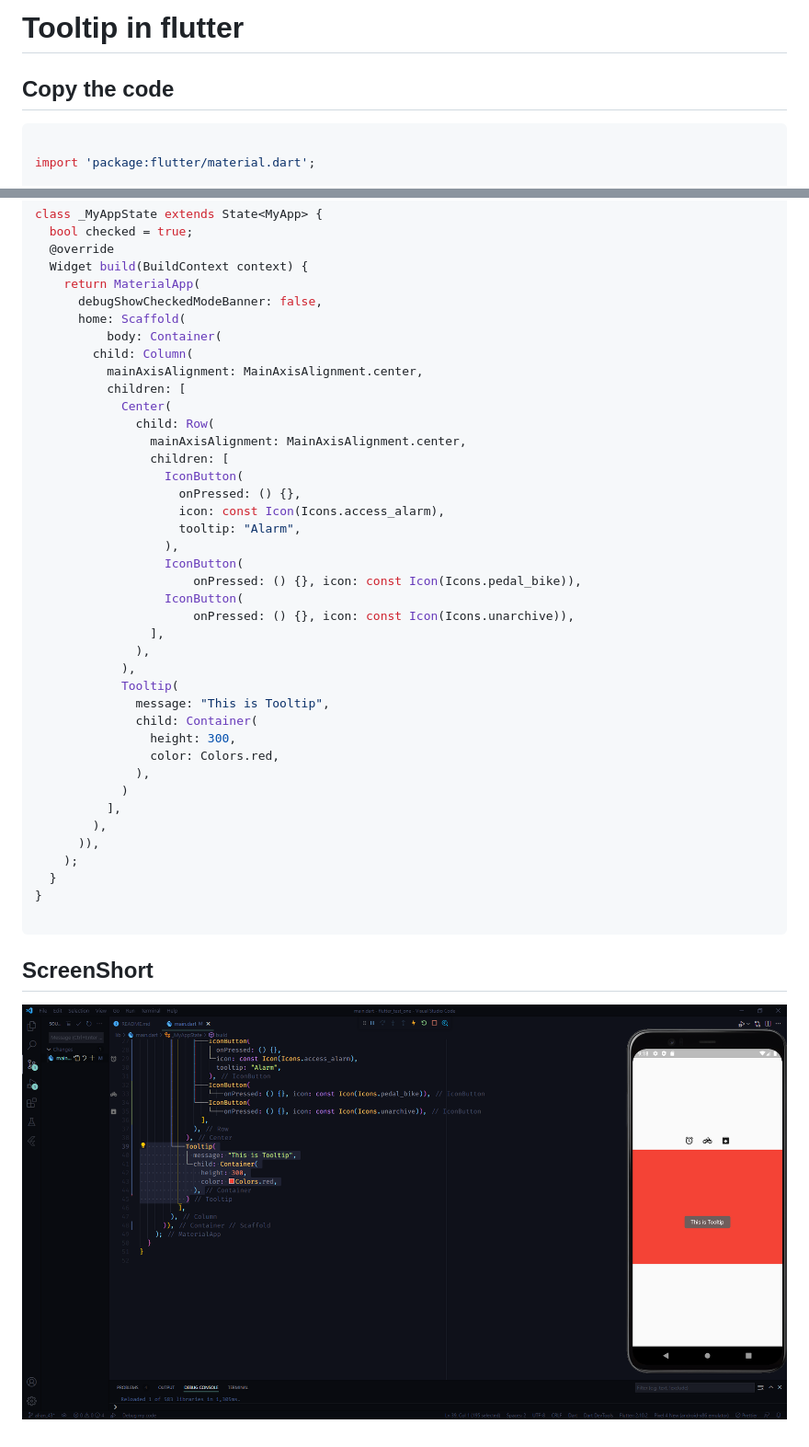
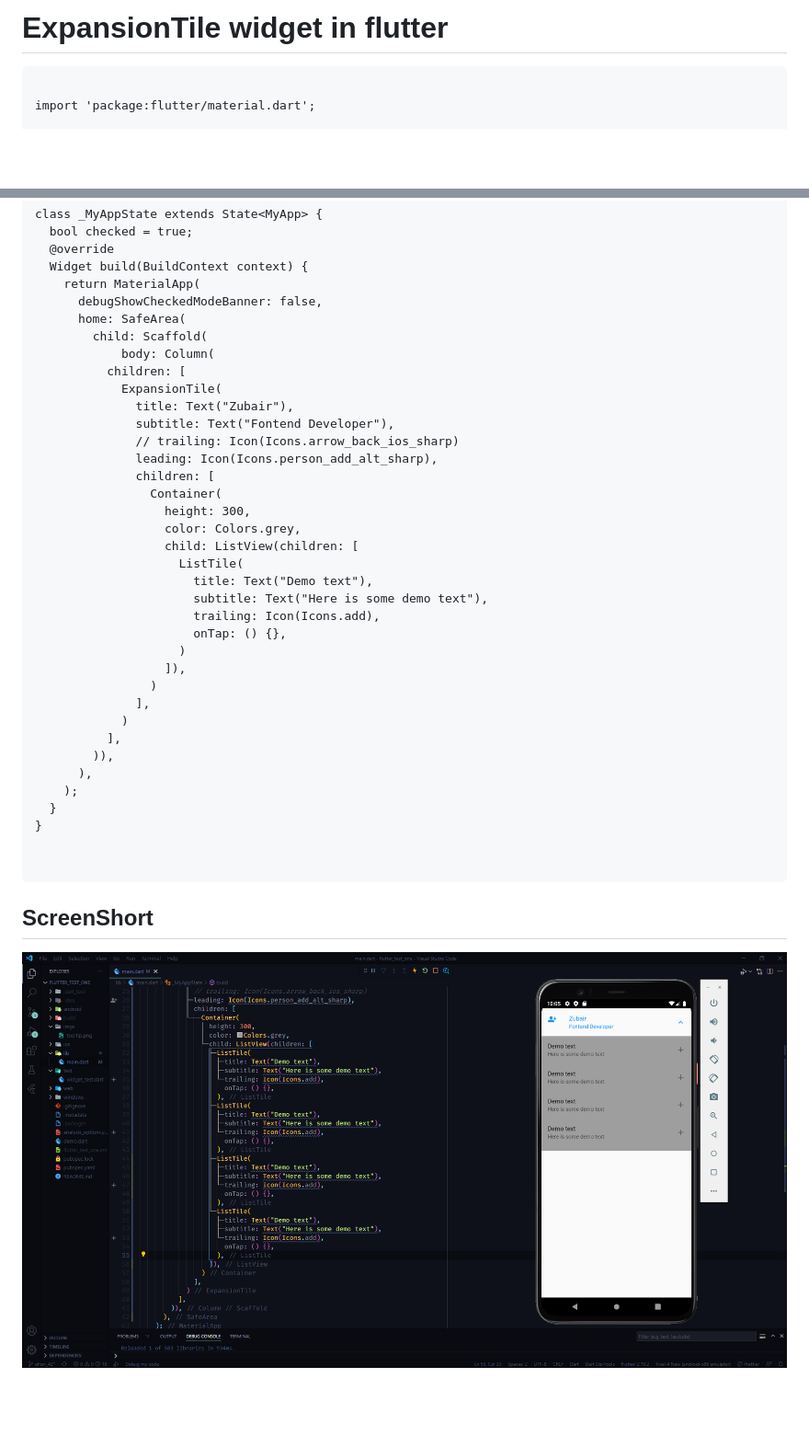
Before and after one commit to zubairbhuian/flutter_arafan, a Markdown page: README.md, 2 parts joined by grey strips. Shown: that part at 92% size. Drawn GitHub-style; pictures changed too: imgs/demo.png (added), imgs/tooltip.png (deleted); blank space fills up the shorter version.

````diff
--- a/README.md
+++ b/README.md
@@ -1,7 +1,7 @@
-# Tooltip  in flutter
+# ExpansionTile widget in flutter
 
-## Copy the code
-```dart
+
+```daert
 
 import 'package:flutter/material.dart';
 
@@ -20,43 +20,39 @@ class _MyAppState extends State<MyApp> {
   Widget build(BuildContext context) {
     return MaterialApp(
       debugShowCheckedModeBanner: false,
-      home: Scaffold(
-          body: Container(
-        child: Column(
-          mainAxisAlignment: MainAxisAlignment.center,
+      home: SafeArea(
+        child: Scaffold(
+            body: Column(
           children: [
-            Center(
-              child: Row(
-                mainAxisAlignment: MainAxisAlignment.center,
-                children: [
-                  IconButton(
-                    onPressed: () {},
-                    icon: const Icon(Icons.access_alarm),
-                    tooltip: "Alarm",
-                  ),
-                  IconButton(
-                      onPressed: () {}, icon: const Icon(Icons.pedal_bike)),
-                  IconButton(
-                      onPressed: () {}, icon: const Icon(Icons.unarchive)),
-                ],
-              ),
-            ),
-            Tooltip(
-              message: "This is Tooltip",
-              child: Container(
-                height: 300,
-                color: Colors.red,
-              ),
+            ExpansionTile(
+              title: Text("Zubair"),
+              subtitle: Text("Fontend Developer"),
+              // trailing: Icon(Icons.arrow_back_ios_sharp)
+              leading: Icon(Icons.person_add_alt_sharp),
+              children: [
+                Container(
+                  height: 300,
+                  color: Colors.grey,
+                  child: ListView(children: [
+                    ListTile(
+                      title: Text("Demo text"),
+                      subtitle: Text("Here is some demo text"),
+                      trailing: Icon(Icons.add),
+                      onTap: () {},
+                    )
+                  ]),
+                )
+              ],
             )
           ],
-        ),
-      )),
+        )),
+      ),
     );
   }
 }
 
+
 ```
 
-
 ## ScreenShort
-![](imgs/tooltip.png)
+![](/imgs/demo.png)
````
Also changed, not shown: 1 other file.
